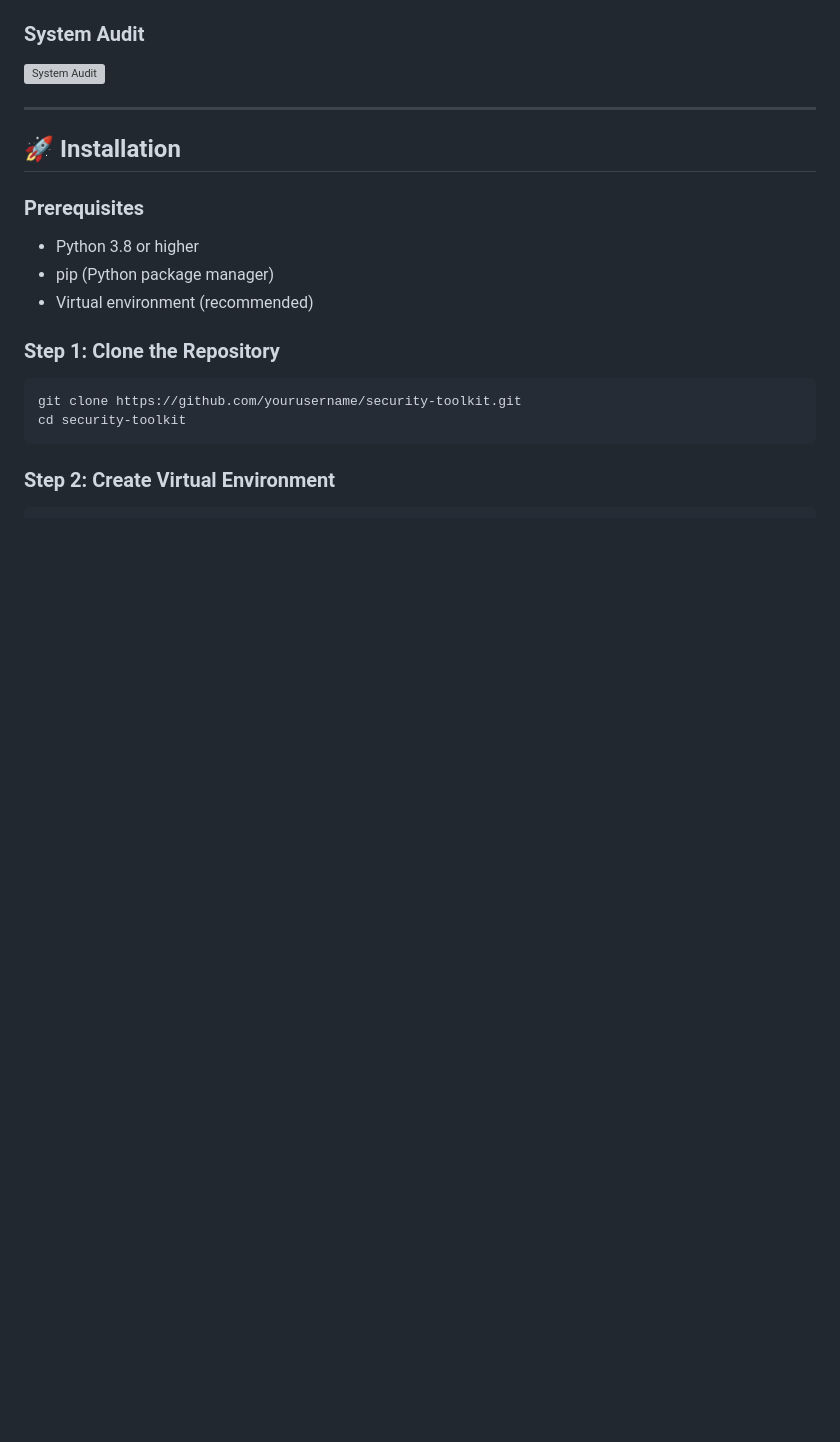
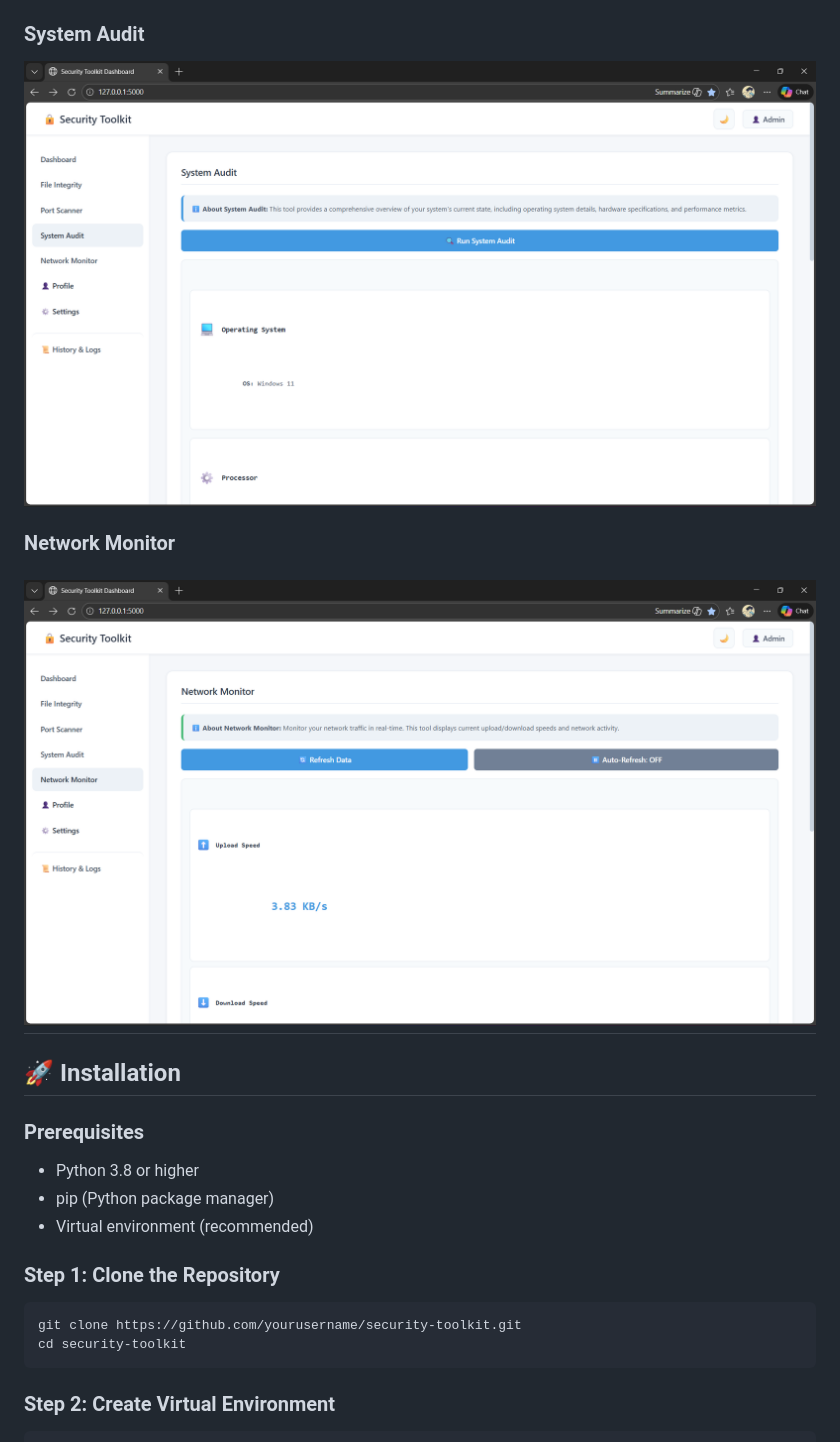
Before and after one commit to nk1b3t/security-toolkit, a Markdown page: README.md, the part around one of its changes. Rendered like a GitHub page; pictures changed too: screenshots/network-monitor.png (added), screenshots/system-audit.png (added); blank space fills up the shorter version; grey boxes are pictures that could not be loaded.

Commit message:
Add application screenshots to README

```diff
--- a/README.md
+++ b/README.md
@@ -131,7 +131,9 @@ Prevents brute-force attacks with configurable limits:
 
 ### System Audit
-![System Audit](https://via.placeholder.com/800x400?text=System+Audit)
+![System Audit](screenshots/system-audit.png)
 
+### Network Monitor
+![Network Monitor](screenshots/network-monitor.png)
 ---
 
 ## 🚀 Installation
```
Also changed, not shown: other parts of README.md (+3 -3 lines), screenshots/dashboard.png (added), screenshots/file-integrity.png (added), screenshots/port-scanner.png (added).
